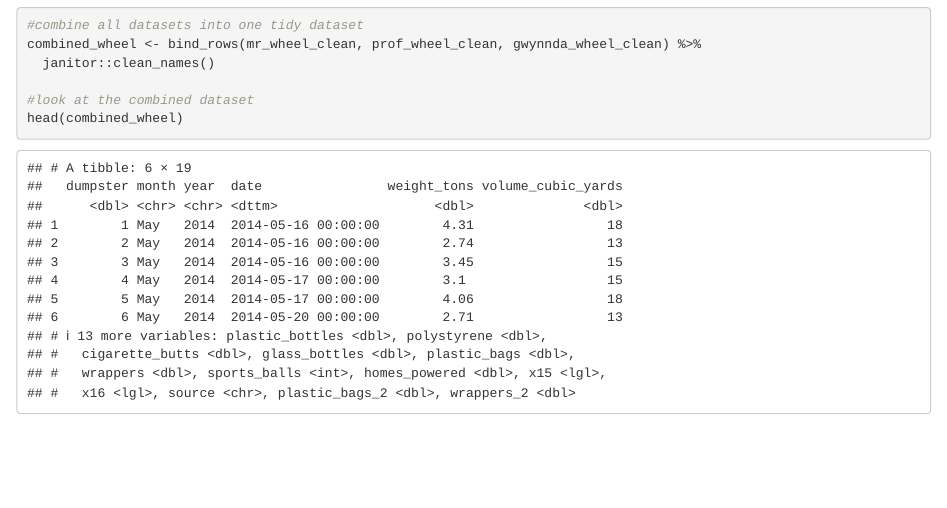
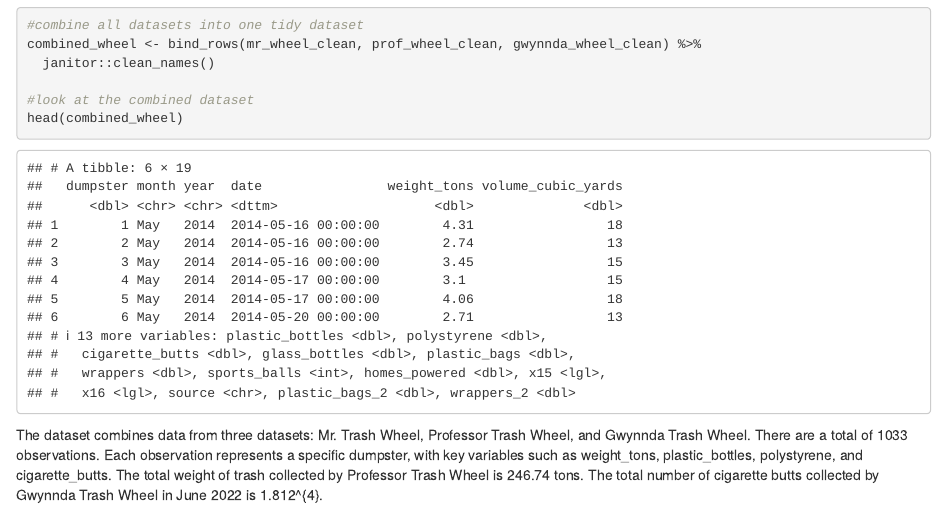
Before and after one commit to NiluYuiL188/p8105_hw2_yl5829, an R Markdown document (p8105_hw2_yl5829.Rmd): the page in a window 1100 px wide, from 8210 px down. Rendered offline with R 4.5, knitr and Pandoc, with nearby package versions; column names are cleaned by a stand-in for the janitor package.

Commit message:
answer for Write a paragraph about these data; you are encouraged to use inline R. Be sure to note the number of observations in the resulting dataset, and give examples of key variables. For available data, what was the total weight of trash collected by Professor Trash Wheel? What was the total number of cigarette butts collected by Gwynnda in June of 2022?

````diff
--- a/p8105_hw2_yl5829.Rmd
+++ b/p8105_hw2_yl5829.Rmd
@@ -238,3 +238,5 @@ combined_wheel <- bind_rows(mr_wheel_clean, prof_wheel_clean, gwynnda_wheel_clea
 #look at the combined dataset
 head(combined_wheel)
 ```
+
+The dataset combines data from three datasets: Mr. Trash Wheel, Professor Trash Wheel, and Gwynnda Trash Wheel. There are a total of `r nrow(combined_wheel)` observations. Each observation represents a specific dumpster, with key variables such as weight_tons, plastic_bottles, polystyrene, and cigarette_butts. The total weight of trash collected by Professor Trash Wheel is `r sum(subset(combined_wheel, source == "Professor Trash Wheel")$weight_tons, na.rm = TRUE)` tons. The total number of cigarette butts collected by Gwynnda Trash Wheel in June 2022 is `r sum(subset(combined_wheel, source == "Gwynnda Trash Wheel" & format(date, "%Y-%m") == "2022-06")$cigarette_butts, na.rm = TRUE)`.
````
